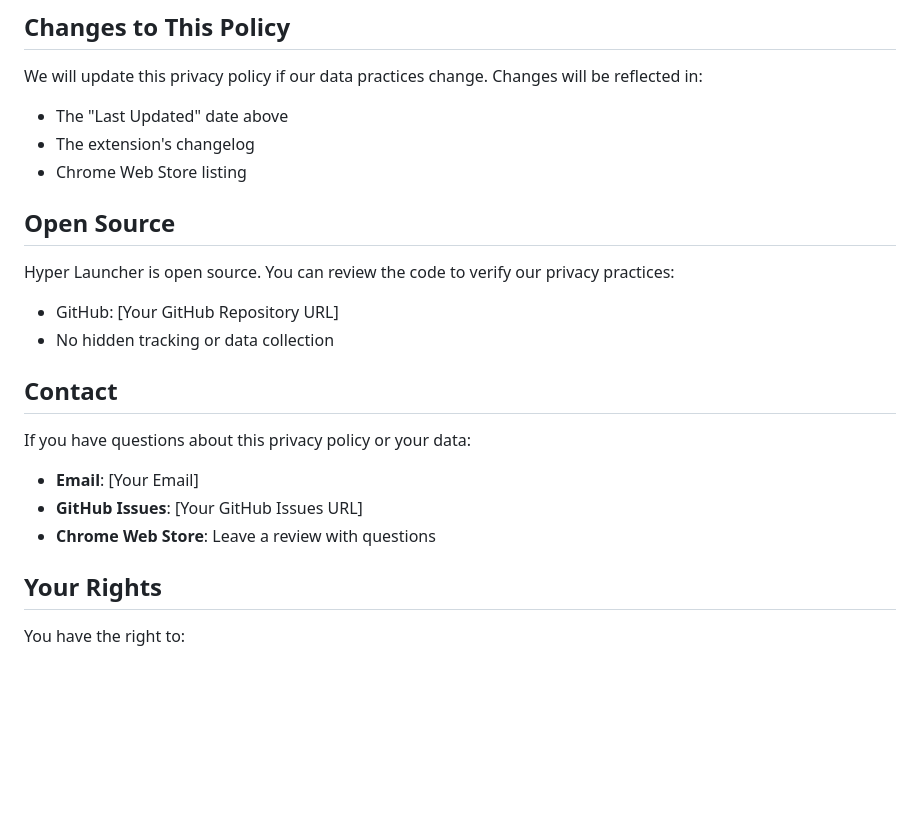
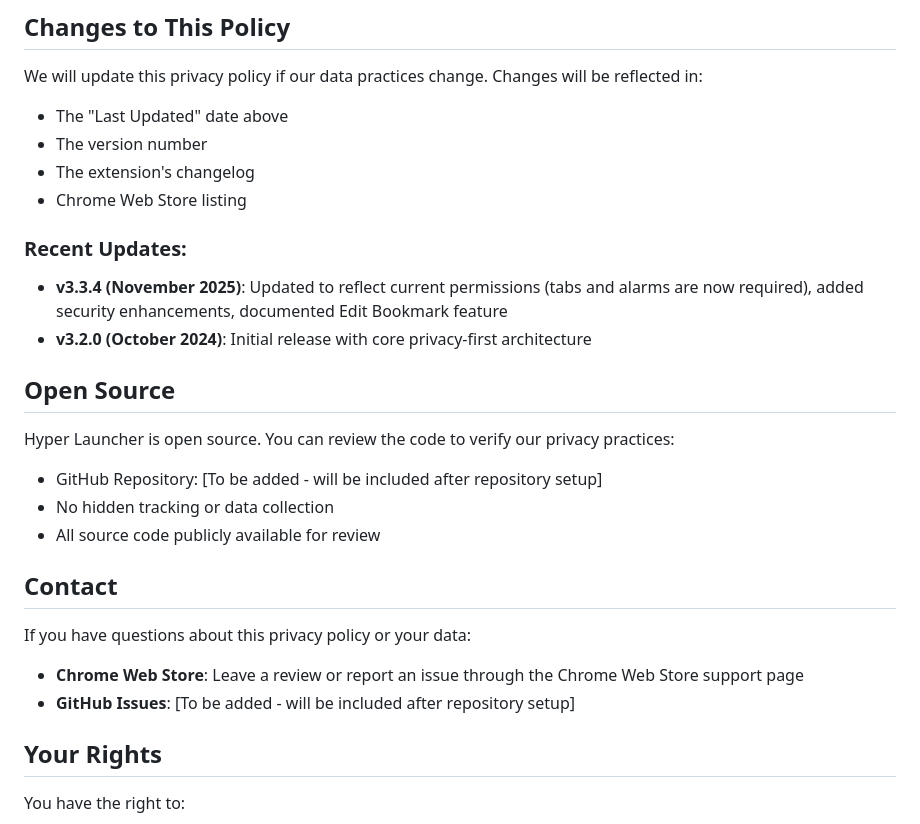
Before and after one commit to grueber/hyper-launcher, a Markdown page: PRIVACY_POLICY.md, the part around one of its changes. GitHub-like rendering; blank space fills up the shorter version.

```diff
--- a/PRIVACY_POLICY.md
+++ b/PRIVACY_POLICY.md
@@ -109,22 +115,27 @@ Hyper Launcher does not knowingly collect any information from anyone, including
 
 We will update this privacy policy if our data practices change. Changes will be reflected in:
 - The "Last Updated" date above
+- The version number
 - The extension's changelog
 - Chrome Web Store listing
+
+### Recent Updates:
+- **v3.3.4 (November 2025)**: Updated to reflect current permissions (tabs and alarms are now required), added security enhancements, documented Edit Bookmark feature
+- **v3.2.0 (October 2024)**: Initial release with core privacy-first architecture
 
 ## Open Source
 
 Hyper Launcher is open source. You can review the code to verify our privacy practices:
-- GitHub: [Your GitHub Repository URL]
+- GitHub Repository: [To be added - will be included after repository setup]
 - No hidden tracking or data collection
+- All source code publicly available for review
 
 ## Contact
 
 If you have questions about this privacy policy or your data:
 
-- **Email**: [Your Email]
-- **GitHub Issues**: [Your GitHub Issues URL]
-- **Chrome Web Store**: Leave a review with questions
+- **Chrome Web Store**: Leave a review or report an issue through the Chrome Web Store support page
+- **GitHub Issues**: [To be added - will be included after repository setup]
 
 ## Your Rights
 
```
Also changed, not shown: other parts of PRIVACY_POLICY.md (+33 -27 lines).
